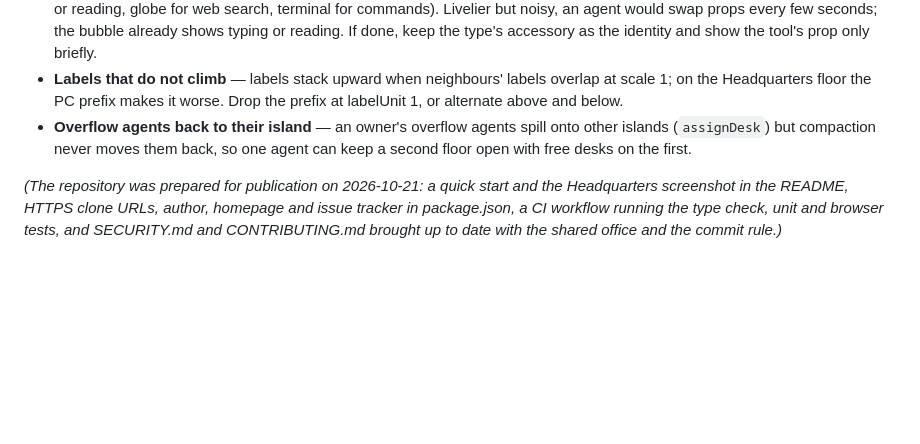
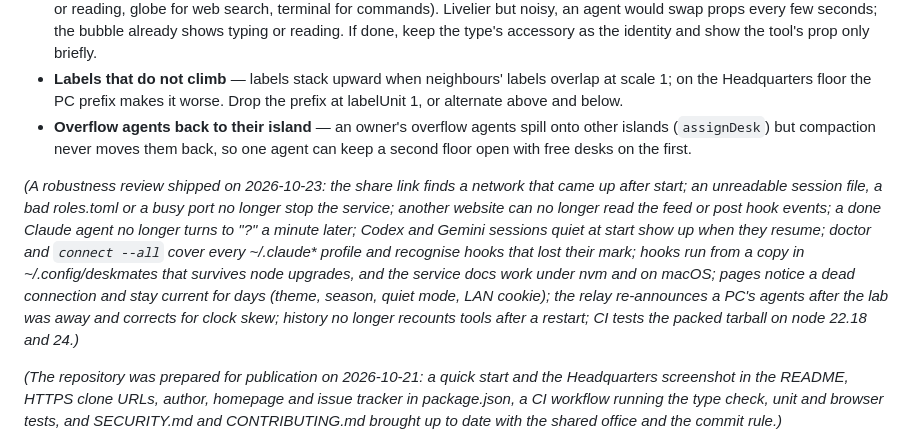
Before and after one commit to Jfernandez27/deskmates, a Markdown page: docs/BACKLOG.md, the part around the change. Rendered like a GitHub page; blank space fills up the shorter version.

```diff
--- a/docs/BACKLOG.md
+++ b/docs/BACKLOG.md
@@ -8,6 +8,8 @@ Ideas accepted for later. Not scheduled in any plan yet.
 - **An accessory per tool in use** — the literal "outfit by task": the prop follows the tool of the moment (magnifier while searching or reading, globe for web search, terminal for commands). Livelier but noisy, an agent would swap props every few seconds; the bubble already shows typing or reading. If done, keep the type's accessory as the identity and show the tool's prop only briefly.
 - **Labels that do not climb** — labels stack upward when neighbours' labels overlap at scale 1; on the Headquarters floor the PC prefix makes it worse. Drop the prefix at labelUnit 1, or alternate above and below.
 - **Overflow agents back to their island** — an owner's overflow agents spill onto other islands (`assignDesk`) but compaction never moves them back, so one agent can keep a second floor open with free desks on the first.
+
+_(A robustness review shipped on 2026-10-23: the share link finds a network that came up after start; an unreadable session file, a bad roles.toml or a busy port no longer stop the service; another website can no longer read the feed or post hook events; a done Claude agent no longer turns to "?" a minute later; Codex and Gemini sessions quiet at start show up when they resume; doctor and `connect --all` cover every ~/.claude* profile and recognise hooks that lost their mark; hooks run from a copy in ~/.config/deskmates that survives node upgrades, and the service docs work under nvm and on macOS; pages notice a dead connection and stay current for days (theme, season, quiet mode, LAN cookie); the relay re-announces a PC's agents after the lab was away and corrects for clock skew; history no longer recounts tools after a restart; CI tests the packed tarball on node 22.18 and 24.)_
 
 _(The repository was prepared for publication on 2026-10-21: a quick start and the Headquarters screenshot in the README, HTTPS clone URLs, author, homepage and issue tracker in package.json, a CI workflow running the type check, unit and browser tests, and SECURITY.md and CONTRIBUTING.md brought up to date with the shared office and the commit rule.)_
 
```
Also changed, not shown: docs/architecture.md (+4 -1 lines).
